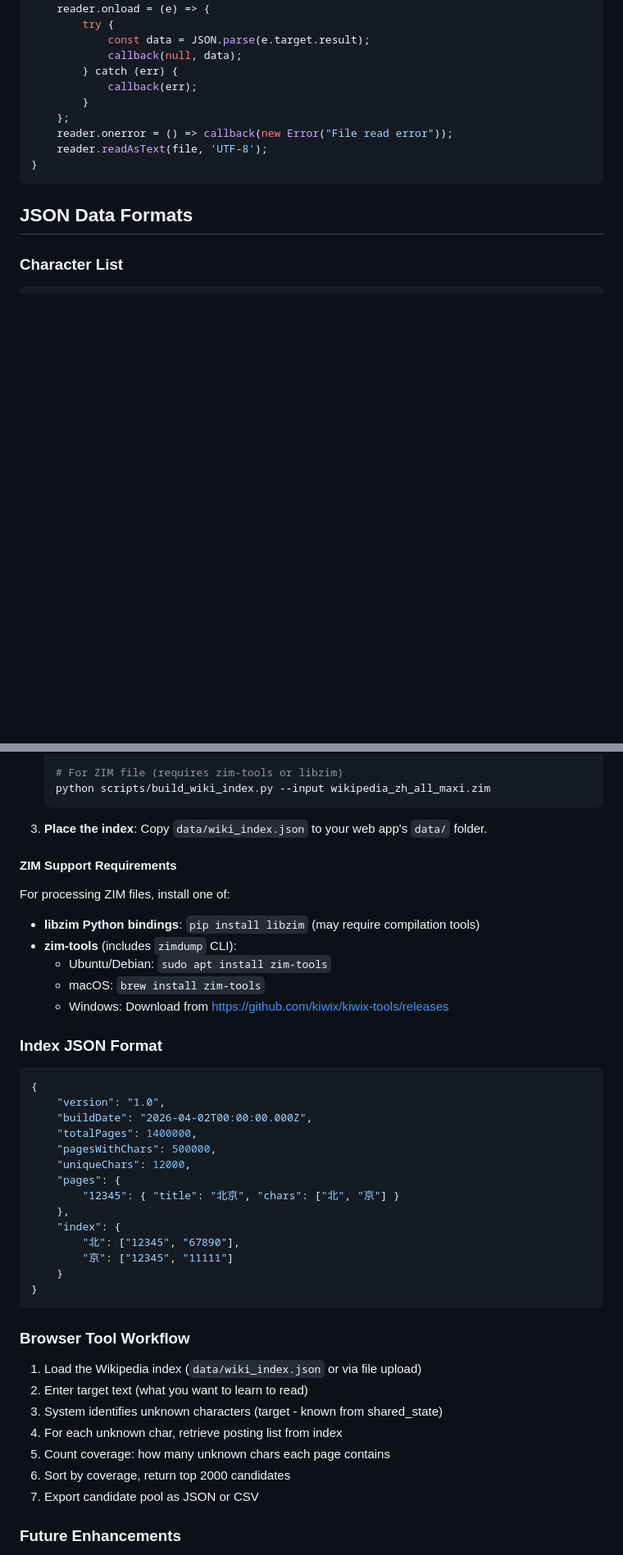
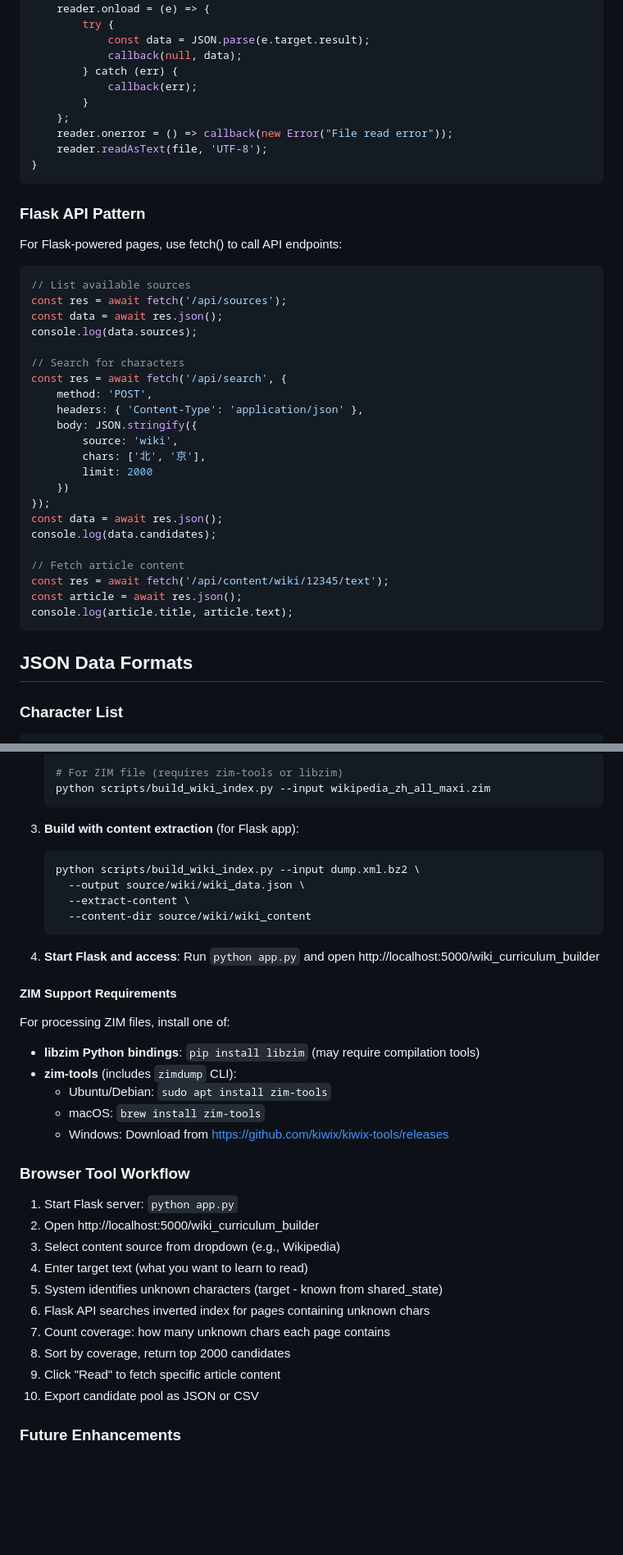
Before and after one commit to metal-lemon/mando_app, a Markdown page: AGENTS.md, 2 parts joined by grey strips. Shown at 82% size. GitHub-like rendering; blank space fills up the shorter version.

````diff
--- a/AGENTS.md
+++ b/AGENTS.md
@@ -208,6 +250,35 @@ function loadFromFile(file, callback) {
 }
 ```
 
+### Flask API Pattern
+
+For Flask-powered pages, use fetch() to call API endpoints:
+
+```javascript
+// List available sources
+const res = await fetch('/api/sources');
+const data = await res.json();
+console.log(data.sources);
+
+// Search for characters
+const res = await fetch('/api/search', {
+    method: 'POST',
+    headers: { 'Content-Type': 'application/json' },
+    body: JSON.stringify({
+        source: 'wiki',
+        chars: ['北', '京'],
+        limit: 2000
+    })
+});
+const data = await res.json();
+console.log(data.candidates);
+
+// Fetch article content
+const res = await fetch('/api/content/wiki/12345/text');
+const article = await res.json();
+console.log(article.title, article.text);
+```
+
 ## JSON Data Formats
 
 ### Character List
@@ -317,7 +427,15 @@ The Wiki Curriculum Builder uses Chinese Wikipedia as a content library to find
    python scripts/build_wiki_index.py --input wikipedia_zh_all_maxi.zim
    ```
 
-3. **Place the index**: Copy `data/wiki_index.json` to your web app's `data/` folder.
+3. **Build with content extraction** (for Flask app):
+   ```bash
+   python scripts/build_wiki_index.py --input dump.xml.bz2 \
+     --output source/wiki/wiki_data.json \
+     --extract-content \
+     --content-dir source/wiki/wiki_content
+   ```
+
+4. **Start Flask and access**: Run `python app.py` and open http://localhost:5000/wiki_curriculum_builder
 
 #### ZIM Support Requirements
 
@@ -328,34 +446,18 @@ For processing ZIM files, install one of:
   - macOS: `brew install zim-tools`
   - Windows: Download from https://github.com/kiwix/kiwix-tools/releases
 
-### Index JSON Format
-
-```json
-{
-    "version": "1.0",
-    "buildDate": "2026-04-02T00:00:00.000Z",
-    "totalPages": 1400000,
-    "pagesWithChars": 500000,
-    "uniqueChars": 12000,
-    "pages": {
-        "12345": { "title": "北京", "chars": ["北", "京"] }
-    },
-    "index": {
-        "北": ["12345", "67890"],
-        "京": ["12345", "11111"]
-    }
-}
-```
-
 ### Browser Tool Workflow
 
-1. Load the Wikipedia index (`data/wiki_index.json` or via file upload)
-2. Enter target text (what you want to learn to read)
-3. System identifies unknown characters (target - known from shared_state)
-4. For each unknown char, retrieve posting list from index
-5. Count coverage: how many unknown chars each page contains
-6. Sort by coverage, return top 2000 candidates
-7. Export candidate pool as JSON or CSV
+1. Start Flask server: `python app.py`
+2. Open http://localhost:5000/wiki_curriculum_builder
+3. Select content source from dropdown (e.g., Wikipedia)
+4. Enter target text (what you want to learn to read)
+5. System identifies unknown characters (target - known from shared_state)
+6. Flask API searches inverted index for pages containing unknown chars
+7. Count coverage: how many unknown chars each page contains
+8. Sort by coverage, return top 2000 candidates
+9. Click "Read" to fetch specific article content
+10. Export candidate pool as JSON or CSV
 
 ### Future Enhancements
 
````
Also changed, not shown: other parts of AGENTS.md (+119 -38 lines).
